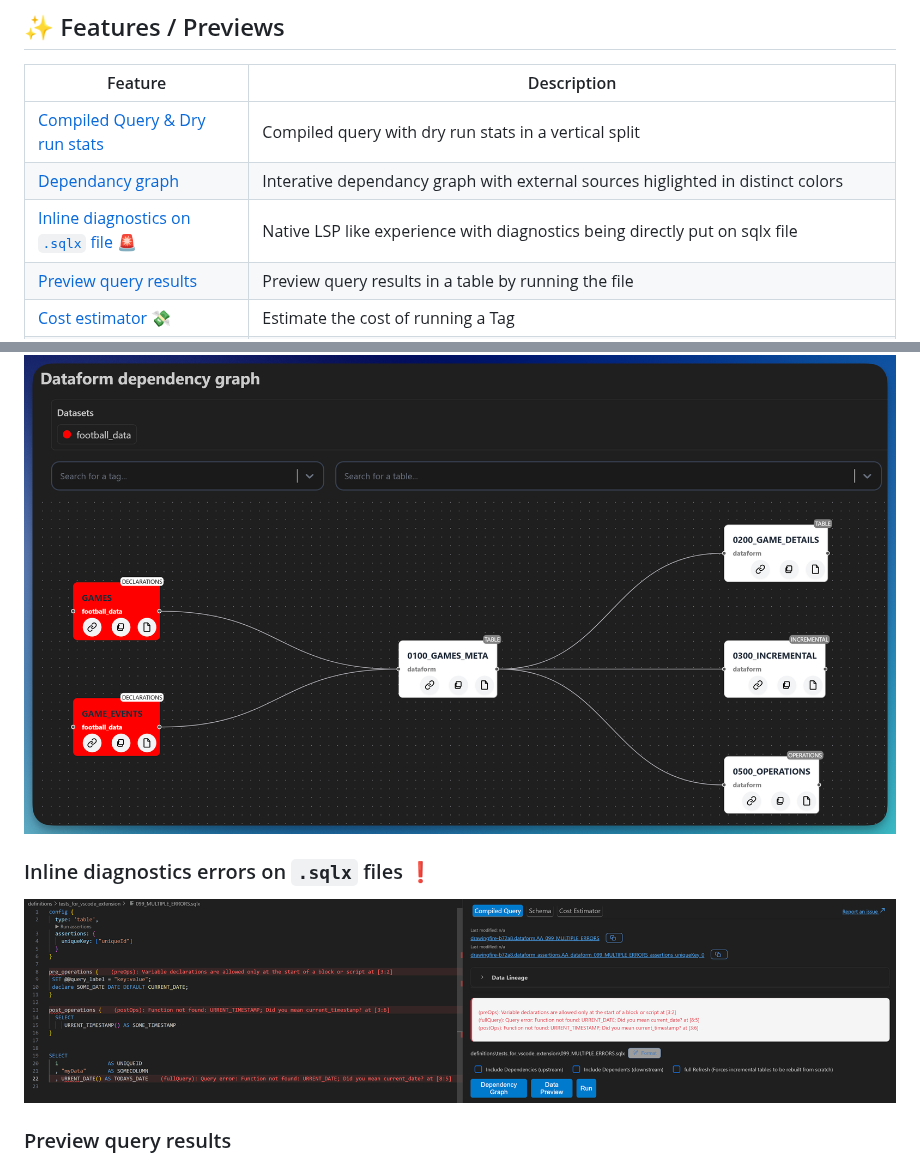
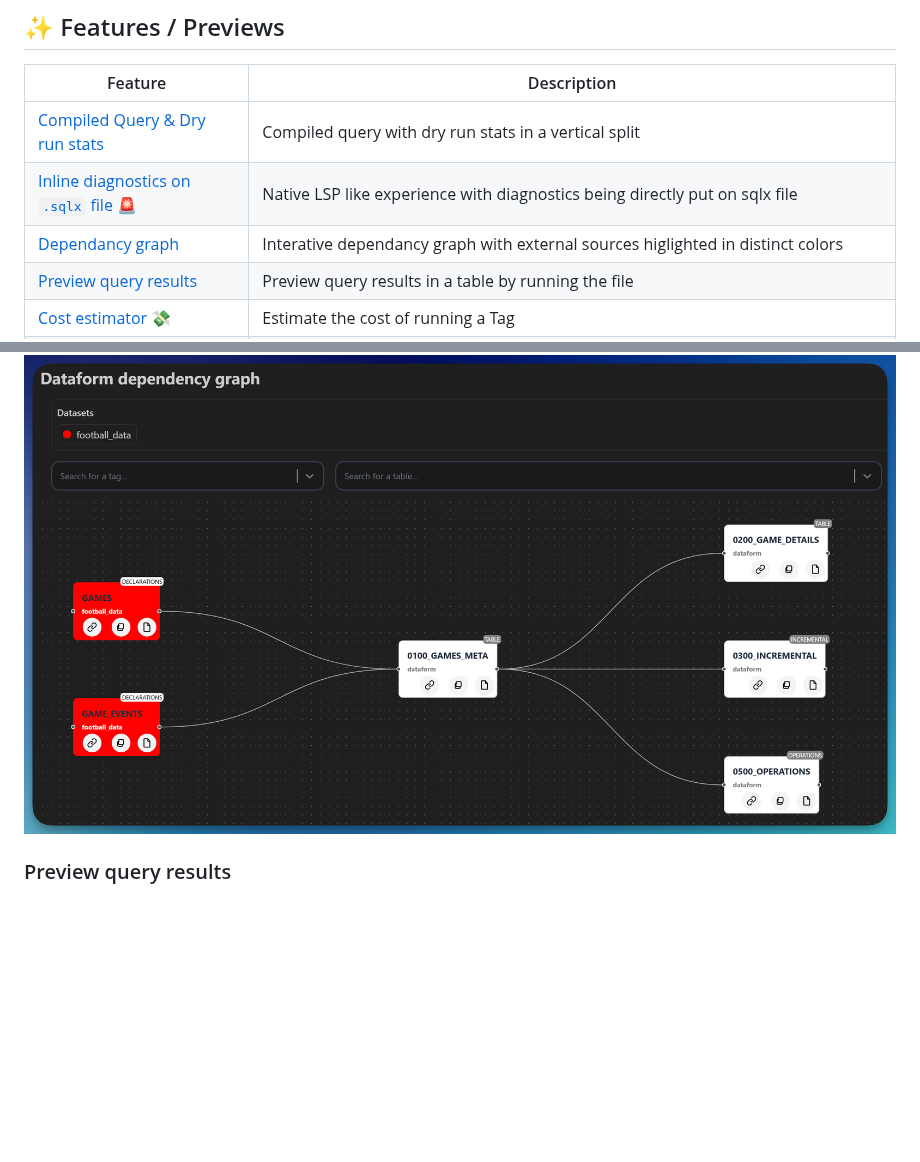
Before and after one commit to ashish10alex/vscode-dataform-tools, a Markdown page: README.md, 2 parts joined by grey strips. Drawn GitHub-style; pictures changed too: media/images/diagnostics.png (deleted); blank space fills up the shorter version.

Commit message:
feat: add theme aware diagnostics

```diff
--- a/README.md
+++ b/README.md
@@ -76,8 +76,8 @@
 | Feature | Description |
 |---------|-------------|
 | [Compiled Query & Dry run stats](#compilation) | Compiled query with dry run stats in a vertical split |
+| [Inline diagnostics on `.sqlx` file](#diagnostics) 🚨 | Native LSP like experience with diagnostics being directly put on sqlx file |
 | [Dependancy graph](#depgraph) | Interative dependancy graph with external sources higlighted in distinct colors |
-| [Inline diagnostics on `.sqlx` file](#diagnostics) 🚨 | Native LSP like experience with diagnostics being directly put on sqlx file |
 | [Preview query results](#preview_query_results) | Preview query results in a table by running the file |
 | [Cost estimator](#cost_estimator) 💸 | Estimate the cost of running a Tag|
 | [Go to definition](#definition) | Go to definition for source in `$ref{("my_source")}` and javascript blocks in `.sqlx` files  |
@@ -91,10 +101,6 @@
 ### <a id="depgraph">Dependency graph</a>
 
 ![depgraph](/media/images/dependancy_tree.png)
-
-### <a id="diagnostics">Inline diagnostics errors on `.sqlx` files ❗</a>
-
-![diagnostics](media/images/diagnostics.png)
 
 ### <a id="preview_query_results">Preview query results</a>
 
```
Also changed, not shown: other parts of README.md (+10 -0 lines), media/images/diagnostics_dark.png (added), media/images/diagnostics_light.png (added).
